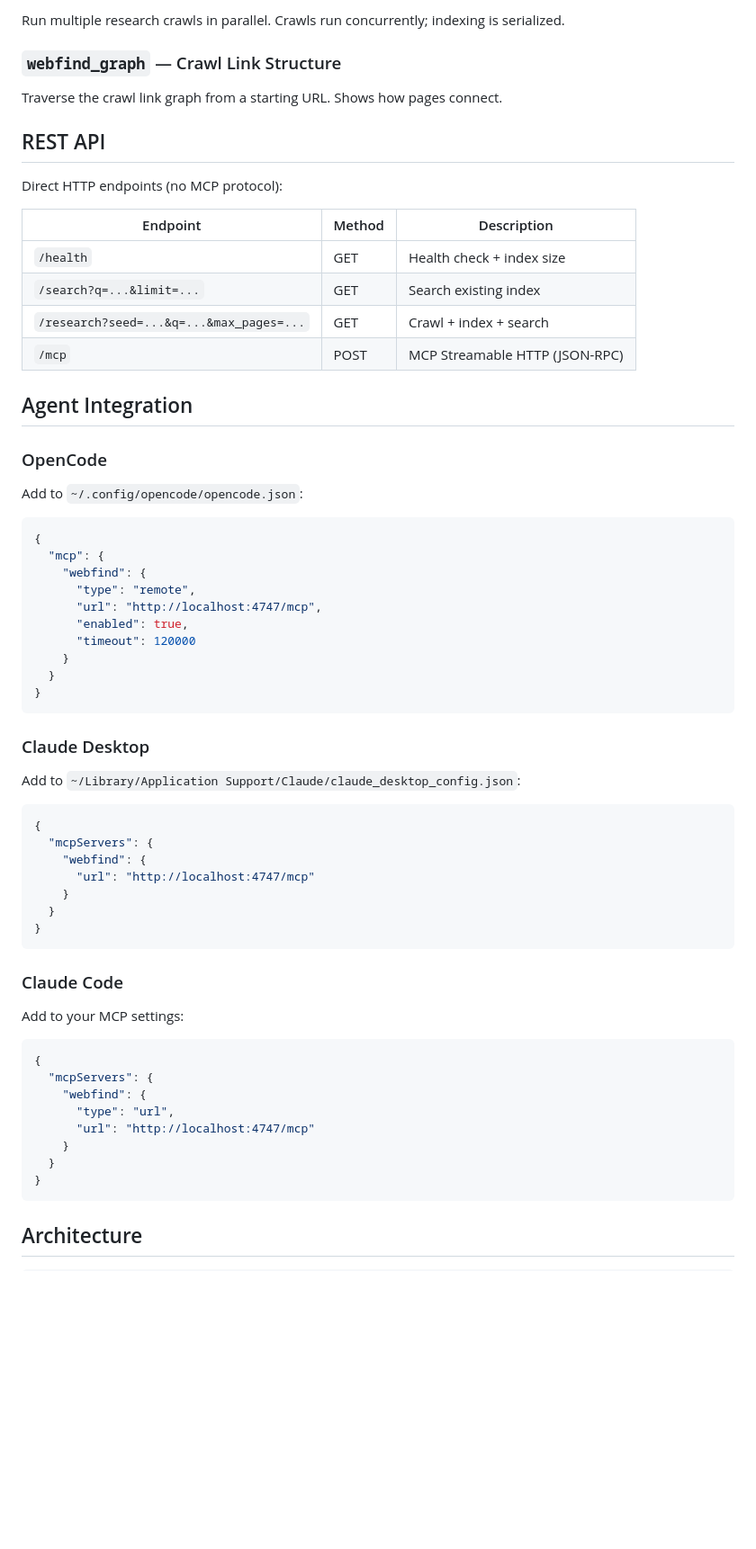
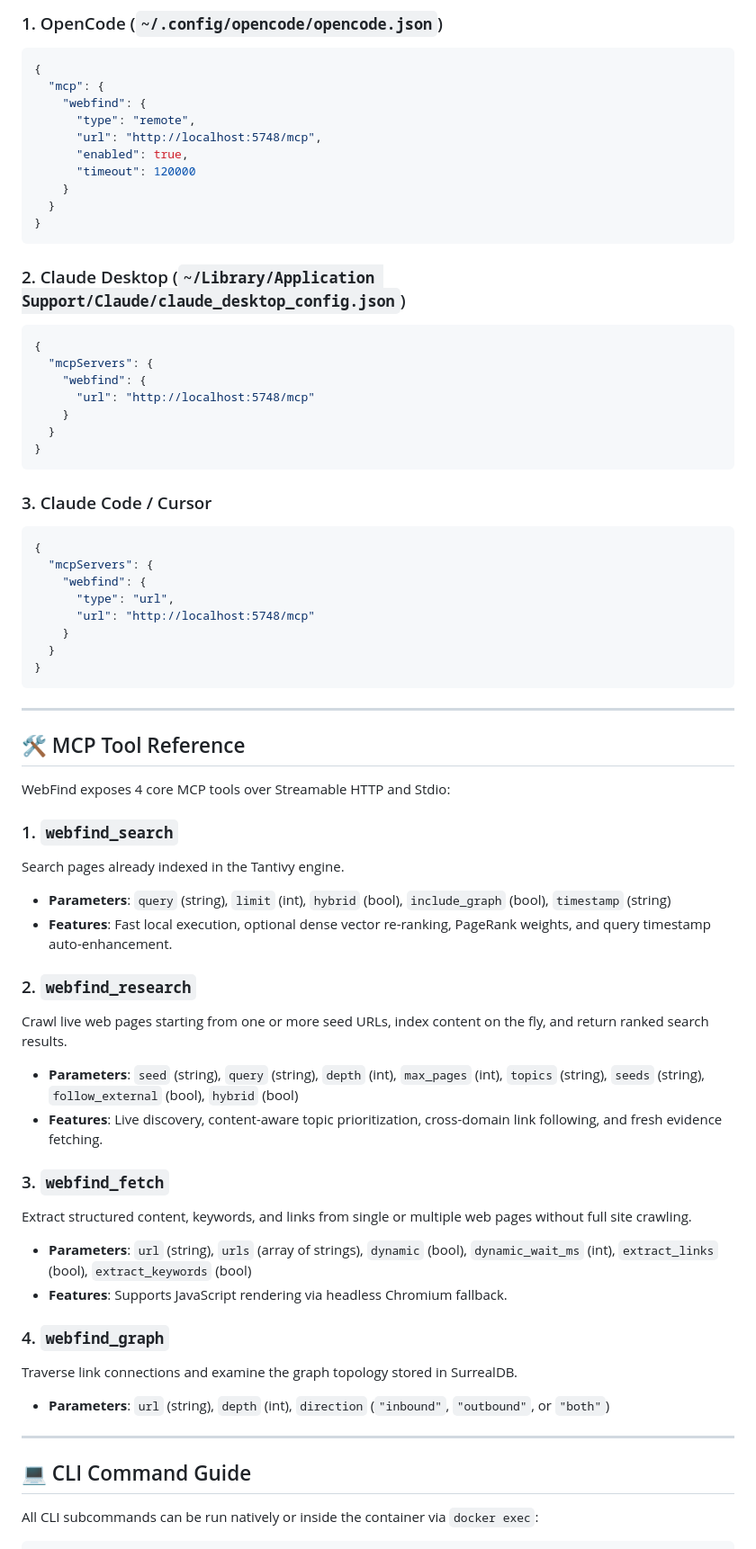
Before and after one commit to Gaurav-Wankhede/webfind, a Markdown page: README.md, the part around one of its changes. Shown at 90% size. GitHub-like rendering; blank space fills up the shorter version.

````diff
--- a/README.md
+++ b/README.md
@@ -80,32 +60,10 @@ Fetch multiple URLs in parallel. Same as `webfind_fetch` but concurrent.
-Run multiple research crawls in parallel. Crawls run concurrently; indexing is serialized.
-
-### `webfind_graph` — Crawl Link Structure
-
-Traverse the crawl link graph from a starting URL. Shows how pages connect.
-
-## REST API
-
-Direct HTTP endpoints (no MCP protocol):
-
-| Endpoint | Method | Description |
-|---|---|---|
-| `/health` | GET | Health check + index size |
-| `/search?q=...&limit=...` | GET | Search existing index |
-| `/research?seed=...&q=...&max_pages=...` | GET | Crawl + index + search |
-| `/mcp` | POST | MCP Streamable HTTP (JSON-RPC) |
-
-## Agent Integration
-
-### OpenCode
-
-Add to `~/.config/opencode/opencode.json`:
-
+### 1. OpenCode (`~/.config/opencode/opencode.json`)
 ```json
 {
   "mcp": {
     "webfind": {
       "type": "remote",
-      "url": "http://localhost:4747/mcp",
+      "url": "http://localhost:5748/mcp",
       "enabled": true,
       "timeout": 120000
     }
@@ -113,33 +71,57 @@ Add to `~/.config/opencode/opencode.json`:
 }
 ```
 
-### Claude Desktop
-
-Add to `~/Library/Application Support/Claude/claude_desktop_config.json`:
-
+### 2. Claude Desktop (`~/Library/Application Support/Claude/claude_desktop_config.json`)
 ```json
 {
   "mcpServers": {
     "webfind": {
-      "url": "http://localhost:4747/mcp"
+      "url": "http://localhost:5748/mcp"
     }
   }
 }
 ```
 
-### Claude Code
-
-Add to your MCP settings:
-
+### 3. Claude Code / Cursor
 ```json
 {
   "mcpServers": {
     "webfind": {
       "type": "url",
-      "url": "http://localhost:4747/mcp"
+      "url": "http://localhost:5748/mcp"
     }
   }
 }
 ```
 
-## Architecture
+---
+
+## 🛠️ MCP Tool Reference
+
+WebFind exposes 4 core MCP tools over Streamable HTTP and Stdio:
+
+### 1. `webfind_search`
+Search pages already indexed in the Tantivy engine.
+- **Parameters**: `query` (string), `limit` (int), `hybrid` (bool), `include_graph` (bool), `timestamp` (string)
+- **Features**: Fast local execution, optional dense vector re-ranking, PageRank weights, and query timestamp auto-enhancement.
+
+### 2. `webfind_research`
+Crawl live web pages starting from one or more seed URLs, index content on the fly, and return ranked search results.
+- **Parameters**: `seed` (string), `query` (string), `depth` (int), `max_pages` (int), `topics` (string), `seeds` (string), `follow_external` (bool), `hybrid` (bool)
+- **Features**: Live discovery, content-aware topic prioritization, cross-domain link following, and fresh evidence fetching.
+
+### 3. `webfind_fetch`
+Extract structured content, keywords, and links from single or multiple web pages without full site crawling.
+- **Parameters**: `url` (string), `urls` (array of strings), `dynamic` (bool), `dynamic_wait_ms` (int), `extract_links` (bool), `extract_keywords` (bool)
+- **Features**: Supports JavaScript rendering via headless Chromium fallback.
+
+### 4. `webfind_graph`
+Traverse link connections and examine the graph topology stored in SurrealDB.
+- **Parameters**: `url` (string), `depth` (int), `direction` (`"inbound"`, `"outbound"`, or `"both"`)
+
+---
+
+## 💻 CLI Command Guide
+
+All CLI subcommands can be run natively or inside the container via `docker exec`:
+
````
Also changed, not shown: other parts of README.md (+124 -106 lines).
